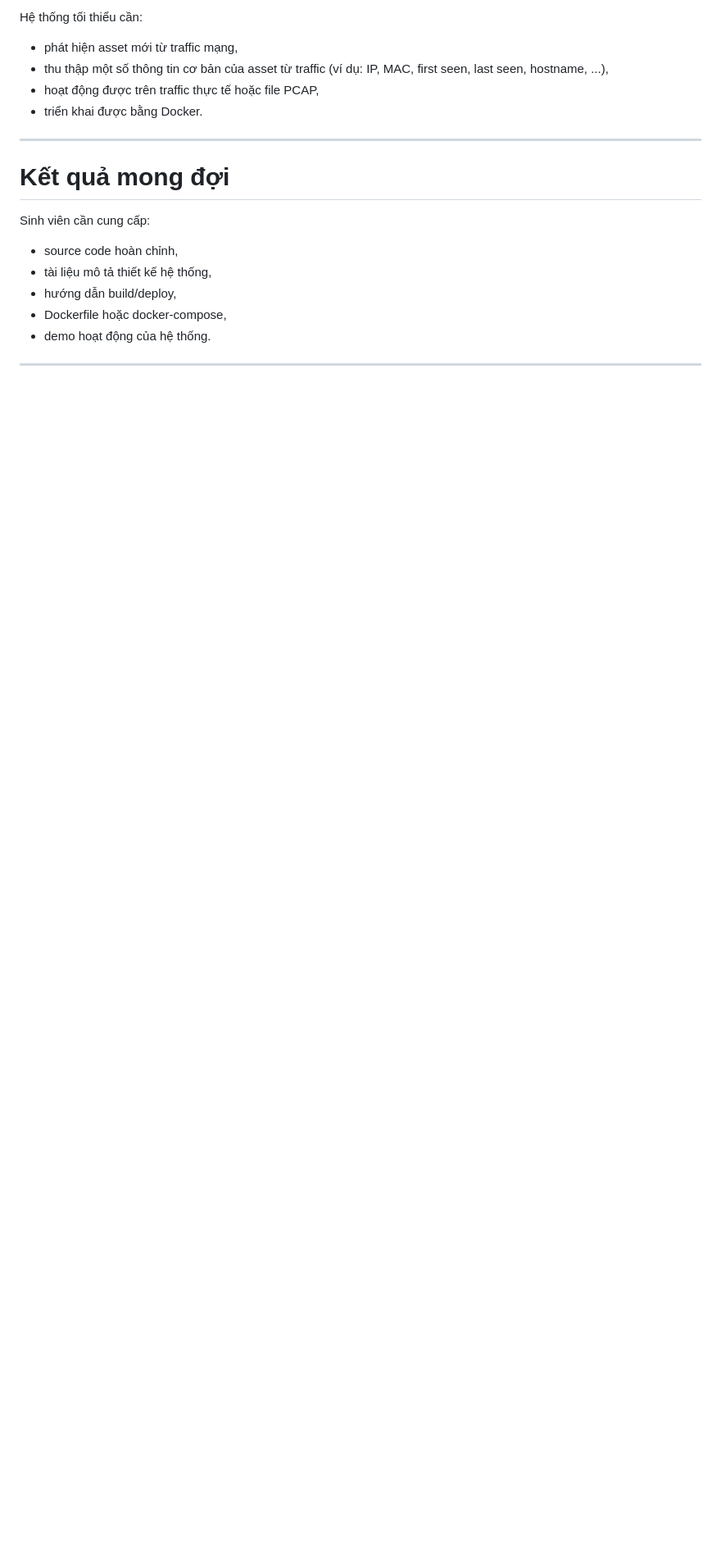
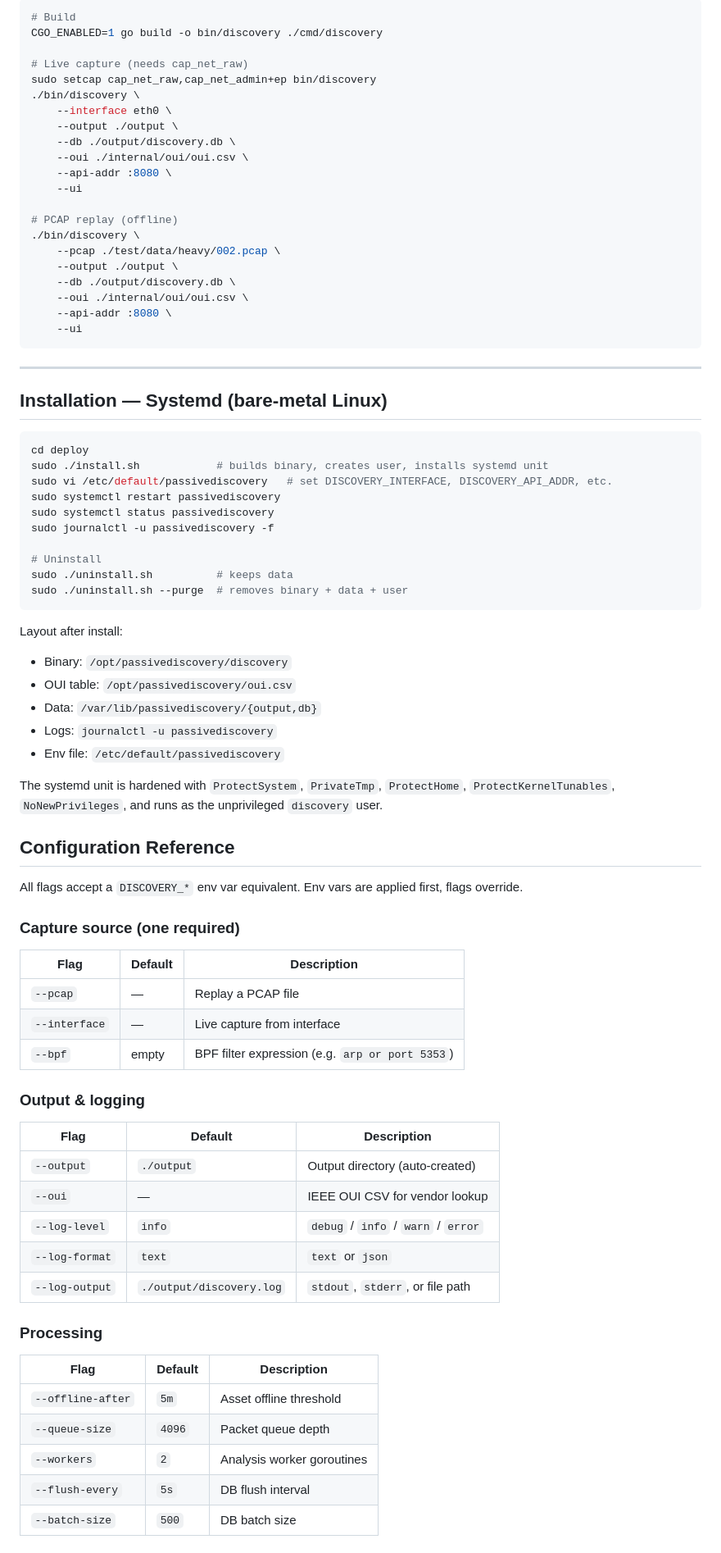
Before and after one commit to nguyenphuchntt/asset_discovery, a Markdown page: README.md, the part around one of its changes. Shown at 82% size. GitHub-like rendering; blank space fills up the shorter version.

````diff
--- a/README.md
+++ b/README.md
@@ -59,17 +78,81 @@ Sinh viên được tự do lựa chọn kiến trúc hệ thống, công nghệ
 
-Hệ thống tối thiểu cần:
-- phát hiện asset mới từ traffic mạng,
-- thu thập một số thông tin cơ bản của asset từ traffic (ví dụ: IP, MAC, first seen, last seen, hostname, ...),
-- hoạt động được trên traffic thực tế hoặc file PCAP,
-- triển khai được bằng Docker.
+```bash
+# Build
+CGO_ENABLED=1 go build -o bin/discovery ./cmd/discovery
+
+# Live capture (needs cap_net_raw)
+sudo setcap cap_net_raw,cap_net_admin+ep bin/discovery
+./bin/discovery \
+    --interface eth0 \
+    --output ./output \
+    --db ./output/discovery.db \
+    --oui ./internal/oui/oui.csv \
+    --api-addr :8080 \
+    --ui
+
+# PCAP replay (offline)
+./bin/discovery \
+    --pcap ./test/data/heavy/002.pcap \
+    --output ./output \
+    --db ./output/discovery.db \
+    --oui ./internal/oui/oui.csv \
+    --api-addr :8080 \
+    --ui
+```
 
 ---
 
-# Kết quả mong đợi
+## Installation — Systemd (bare-metal Linux)
 
-Sinh viên cần cung cấp:
-- source code hoàn chỉnh,
-- tài liệu mô tả thiết kế hệ thống,
-- hướng dẫn build/deploy,
-- Dockerfile hoặc docker-compose,
-- demo hoạt động của hệ thống.
+```bash
+cd deploy
+sudo ./install.sh            # builds binary, creates user, installs systemd unit
+sudo vi /etc/default/passivediscovery   # set DISCOVERY_INTERFACE, DISCOVERY_API_ADDR, etc.
+sudo systemctl restart passivediscovery
+sudo systemctl status passivediscovery
+sudo journalctl -u passivediscovery -f
+
+# Uninstall
+sudo ./uninstall.sh          # keeps data
+sudo ./uninstall.sh --purge  # removes binary + data + user
+```
+
+Layout after install:
+- Binary: `/opt/passivediscovery/discovery`
+- OUI table: `/opt/passivediscovery/oui.csv`
+- Data: `/var/lib/passivediscovery/{output,db}`
+- Logs: `journalctl -u passivediscovery`
+- Env file: `/etc/default/passivediscovery`
+
+The systemd unit is hardened with `ProtectSystem`, `PrivateTmp`, `ProtectHome`,
+`ProtectKernelTunables`, `NoNewPrivileges`, and runs as the unprivileged `discovery` user.
+
+## Configuration Reference
+
+All flags accept a `DISCOVERY_*` env var equivalent. Env vars are applied first, flags override.
+
+### Capture source (one required)
+| Flag | Default | Description |
+|---|---|---|
+| `--pcap` | — | Replay a PCAP file |
+| `--interface` | — | Live capture from interface |
+| `--bpf` | empty | BPF filter expression (e.g. `arp or port 5353`) |
+
+### Output & logging
+| Flag | Default | Description |
+|---|---|---|
+| `--output` | `./output` | Output directory (auto-created) |
+| `--oui` | — | IEEE OUI CSV for vendor lookup |
+| `--log-level` | `info` | `debug` / `info` / `warn` / `error` |
+| `--log-format` | `text` | `text` or `json` |
+| `--log-output` | `./output/discovery.log` | `stdout`, `stderr`, or file path |
+
+### Processing
+| Flag | Default | Description |
+|---|---|---|
+| `--offline-after` | `5m` | Asset offline threshold |
+| `--queue-size` | `4096` | Packet queue depth |
+| `--workers` | `2` | Analysis worker goroutines |
+| `--flush-every` | `5s` | DB flush interval |
+| `--batch-size` | `500` | DB batch size |
+
````
Also changed, not shown: other parts of README.md (+135 -38 lines).
